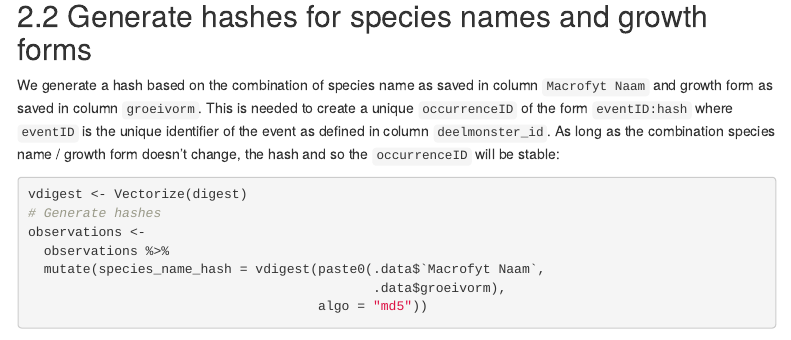
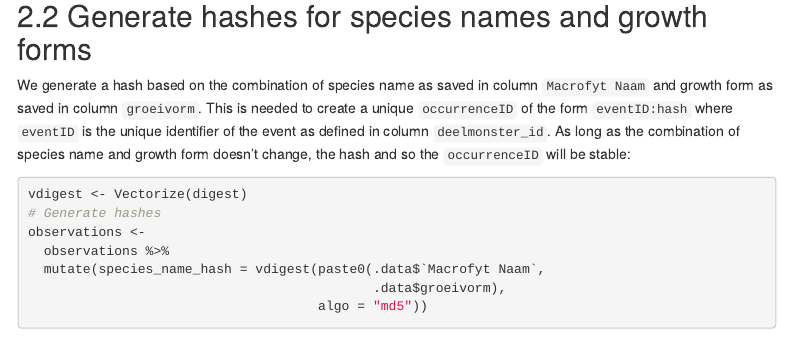
Before and after one commit to riparias/vmm-macrophytes-occurrences, an R Markdown document (src/dwc_mapping.Rmd): the page in a window 1100 px wide, from 1980 px down. Rendered offline with R 4.5, knitr and Pandoc, with nearby package versions; some code elsewhere in the file could not run offline; menus at the side of the page are left out.

Commit message:
Minor change

````diff
--- a/src/dwc_mapping.Rmd
+++ b/src/dwc_mapping.Rmd
@@ -91,7 +91,7 @@ head(locations)
 
 ## Generate hashes for species names and growth forms
 
-We generate a hash based on the combination of species name as saved in column `Macrofyt Naam` and growth form as saved in column `groeivorm`. This is needed to create a unique `occurrenceID` of the form `eventID:hash` where `eventID` is the unique identifier of the event as defined in column `deelmonster_id`. As long as the combination species name / growth form doesn't change, the hash and so the `occurrenceID` will be stable:
+We generate a hash based on the combination of species name as saved in column `Macrofyt Naam` and growth form as saved in column `groeivorm`. This is needed to create a unique `occurrenceID` of the form `eventID:hash` where `eventID` is the unique identifier of the event as defined in column `deelmonster_id`. As long as the combination of species name and growth form doesn't change, the hash and so the `occurrenceID` will be stable:
 
 ```{r generate_hashes}
 vdigest <- Vectorize(digest)
````
